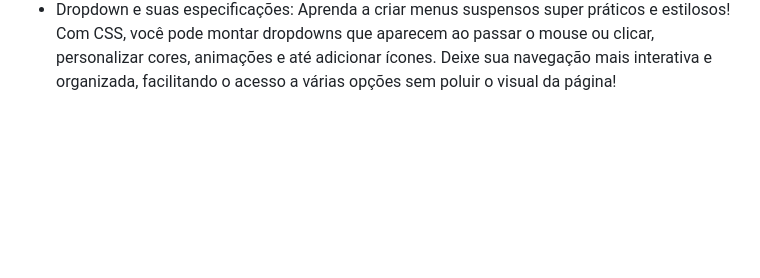
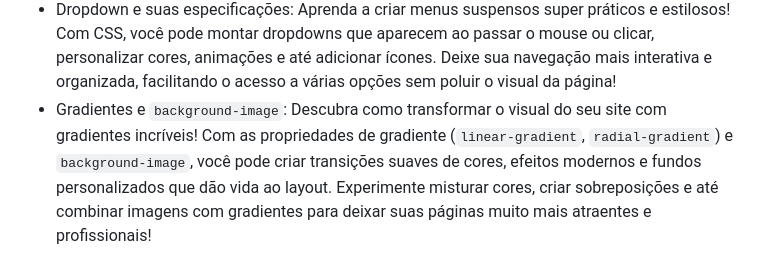
Before and after one commit to filipesatiro/estudo-css, a Markdown page: README.md, the part around the change. Drawn GitHub-style; blank space fills up the shorter version.

Commit message:
atualização do readme

```diff
--- a/README.md
+++ b/README.md
@@ -18,3 +18,4 @@ Estudos realizados
 - Propriedade `position`: Chegou a hora de brincar de mestre do tabuleiro! Com `position`, você pode mover seus elementos para qualquer canto da tela: fixe menus no topo com `fixed`, faça pop-ups aparecerem com `absolute`, ou crie layouts criativos com `relative` e `sticky`. É como dar superpoderes aos seus elementos para que eles fiquem exatamente onde você quiser, sem bagunça!
 - Propriedade `float`: Descubra como fazer elementos "flutuarem" para a esquerda ou direita da página! Com `float`, você pode criar layouts com imagens alinhadas ao texto, montar colunas e até dar aquele toque especial em banners e caixas de destaque. Use com criatividade, mas lembre-se de limpar o fluxo para evitar surpresas no layout!
 - Dropdown e suas especificações: Aprenda a criar menus suspensos super práticos e estilosos! Com CSS, você pode montar dropdowns que aparecem ao passar o mouse ou clicar, personalizar cores, animações e até adicionar ícones. Deixe sua navegação mais interativa e organizada, facilitando o acesso a várias opções sem poluir o visual da página!
+- Gradientes e `background-image`: Descubra como transformar o visual do seu site com gradientes incríveis! Com as propriedades de gradiente (`linear-gradient`, `radial-gradient`) e `background-image`, você pode criar transições suaves de cores, efeitos modernos e fundos personalizados que dão vida ao layout. Experimente misturar cores, criar sobreposições e até combinar imagens com gradientes para deixar suas páginas muito mais atraentes e profissionais!
```
